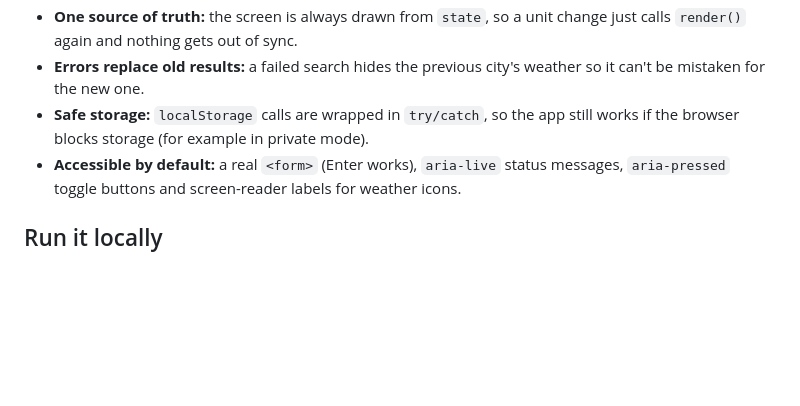
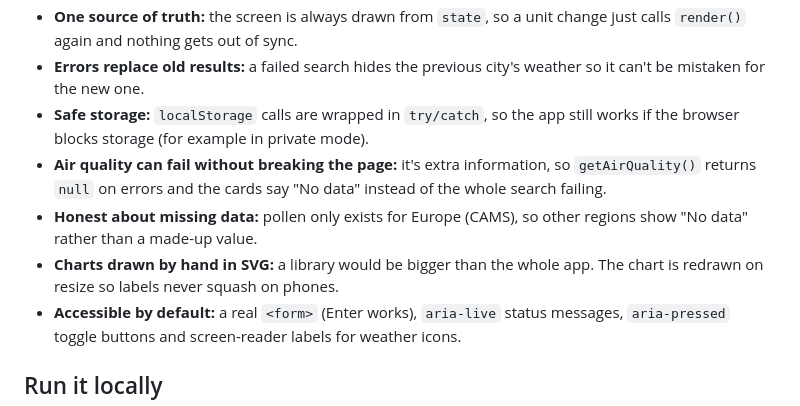
Before and after one commit to tahir-ismail/skyline-weather, a Markdown page: README.md, the part around one of its changes. Rendered like a GitHub page; blank space fills up the shorter version.

```diff
--- a/README.md
+++ b/README.md
@@ -37,6 +46,9 @@ Search any city for its current weather and a five-day forecast.
 - **One source of truth:** the screen is always drawn from `state`, so a unit change just calls `render()` again and nothing gets out of sync.
 - **Errors replace old results:** a failed search hides the previous city's weather so it can't be mistaken for the new one.
 - **Safe storage:** `localStorage` calls are wrapped in `try/catch`, so the app still works if the browser blocks storage (for example in private mode).
+- **Air quality can fail without breaking the page:** it's extra information, so `getAirQuality()` returns `null` on errors and the cards say "No data" instead of the whole search failing.
+- **Honest about missing data:** pollen only exists for Europe (CAMS), so other regions show "No data" rather than a made-up value.
+- **Charts drawn by hand in SVG:** a library would be bigger than the whole app. The chart is redrawn on resize so labels never squash on phones.
 - **Accessible by default:** a real `<form>` (Enter works), `aria-live` status messages, `aria-pressed` toggle buttons and screen-reader labels for weather icons.
 
 ## Run it locally
```
Also changed, not shown: other parts of README.md (+18 -9 lines), screenshot.jpg, 3 other files.
